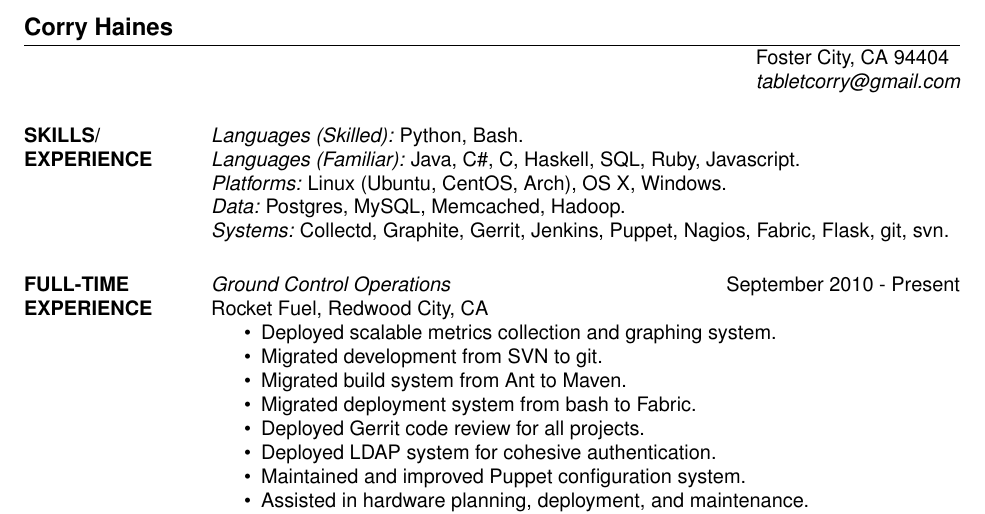
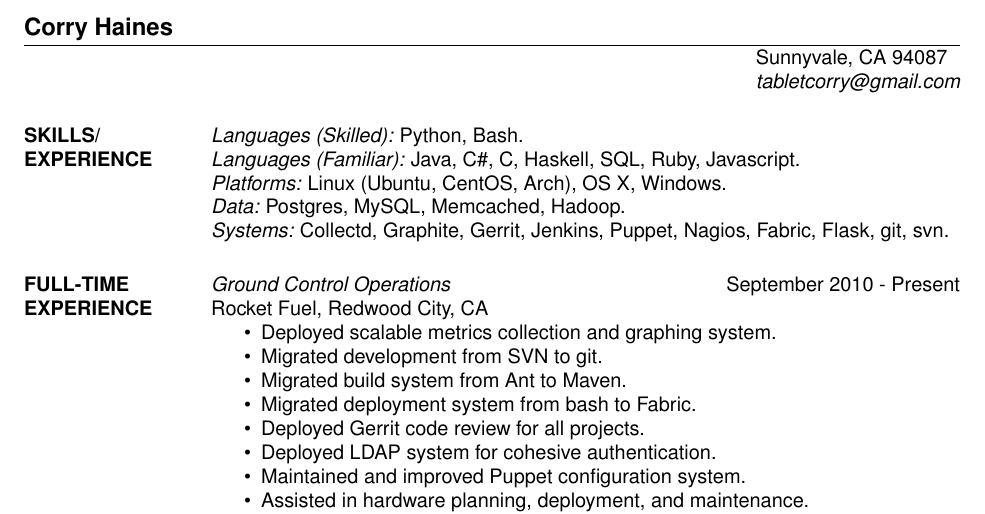
Before and after one commit to tabletcorry/resume, a LaTeX CV (resume.tex): part of the page, cut so that both start at the same text. Compiled offline with pdfLaTeX.

Commit message:
Update address for resume

```diff
--- a/resume.tex
+++ b/resume.tex
@@ -7,7 +7,7 @@
 \begin{document}
 
 \name{Corry Haines}
-\address{Foster City, CA 94404}
+\address{Sunnyvale, CA 94087}
 \address{\sl tabletcorry@gmail.com}
 
 \begin{resume}
```
Also changed, not shown: resume.pdf.
